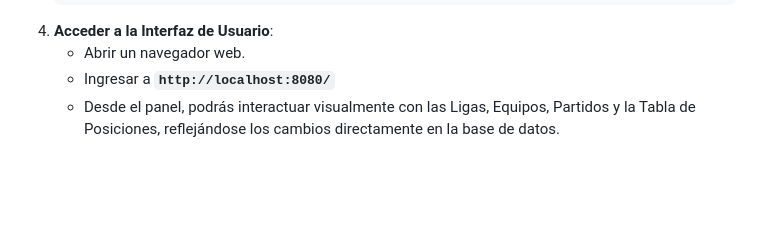
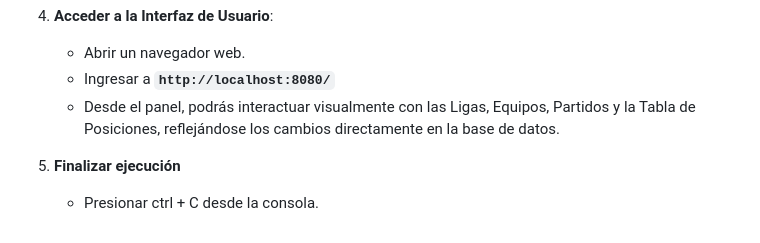
Before and after one commit to inaapesteguia2002/TP-Programaci-n-Web, a Markdown page: README.md, the part around the change. GitHub-like rendering; blank space fills up the shorter version.

```diff
--- a/README.md
+++ b/README.md
@@ -40,3 +40,6 @@ Para probar la interfaz y el funcionamiento integral del sistema, sigue estos pa
    - Abrir un navegador web.
    - Ingresar a **`http://localhost:8080/`**
    - Desde el panel, podrás interactuar visualmente con las Ligas, Equipos, Partidos y la Tabla de Posiciones, reflejándose los cambios directamente en la base de datos.
+
+5. **Finalizar ejecución**
+   - Presionar ctrl + C desde la consola.
```
